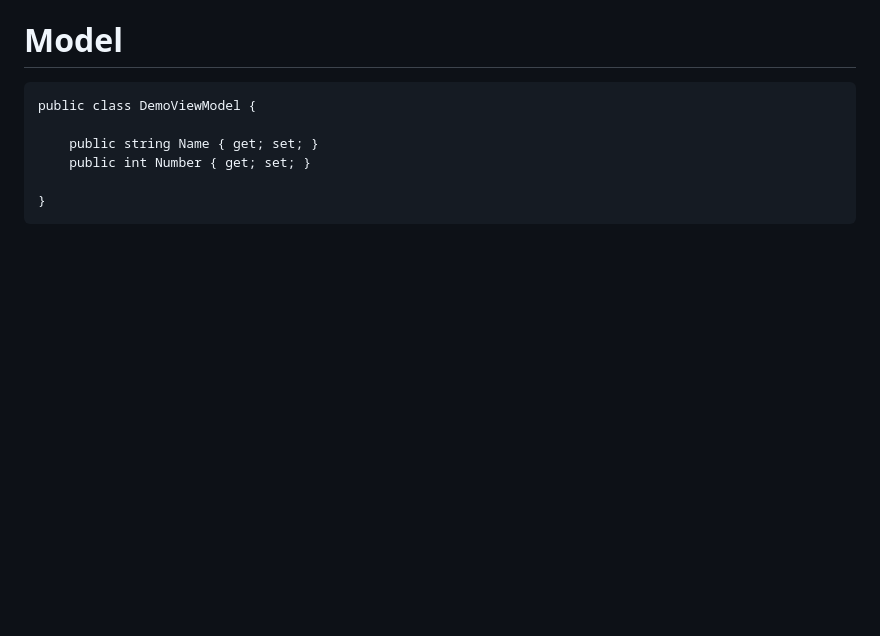
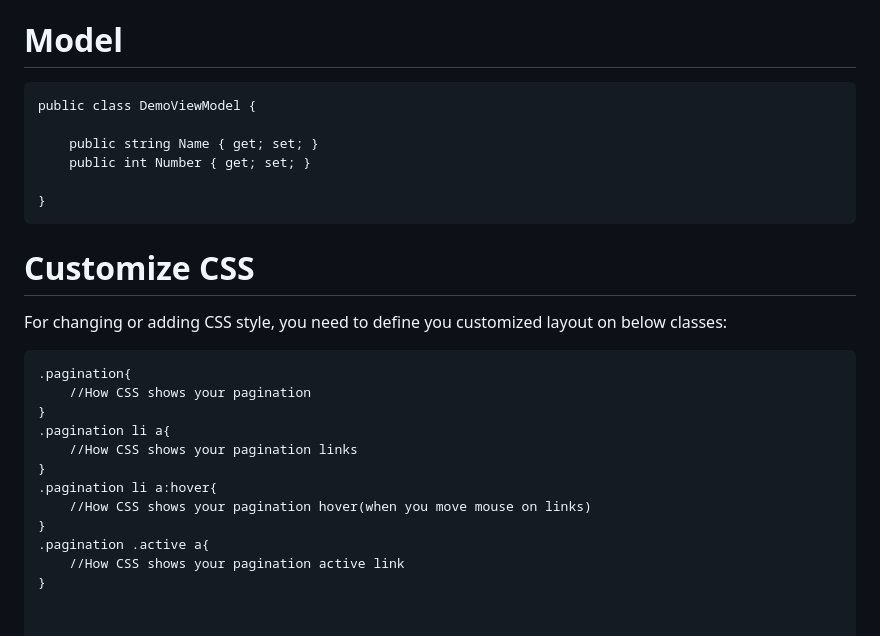
Before and after one commit to sonnemaf/ReflectionIT.Mvc.Paging, a Markdown page: README.md, the part around the change. Rendered like a GitHub page; blank space fills up the shorter version.

Commit message:
Update README.md
Add CSS class names for more customization options.

````diff
--- a/README.md
+++ b/README.md
@@ -115,3 +115,18 @@ public class DemoViewModel {
 
 }
 ```
+# Customize CSS
+For changing or adding CSS style, you need to define you customized layout on below classes:
+```
+.pagination{
+    //How CSS shows your pagination
+}
+.pagination li a{
+    //How CSS shows your pagination links
+}
+.pagination li a:hover{
+    //How CSS shows your pagination hover(when you move mouse on links)
+}
+.pagination .active a{
+    //How CSS shows your pagination active link
+}
````
